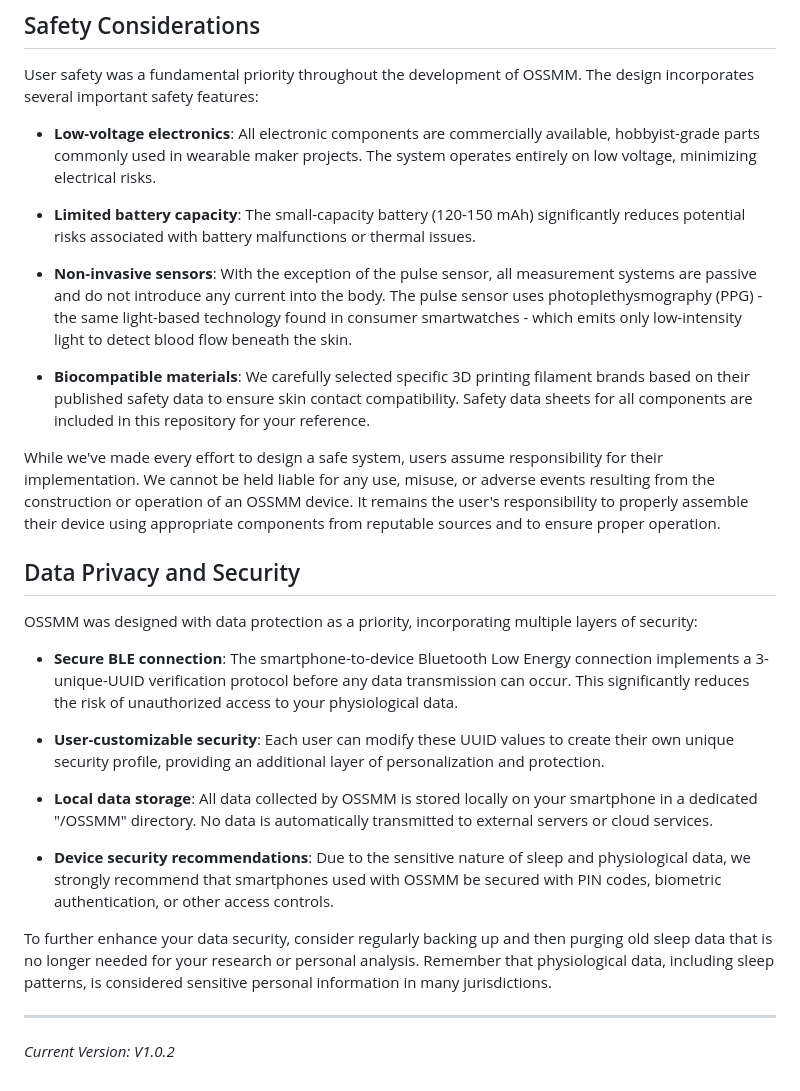
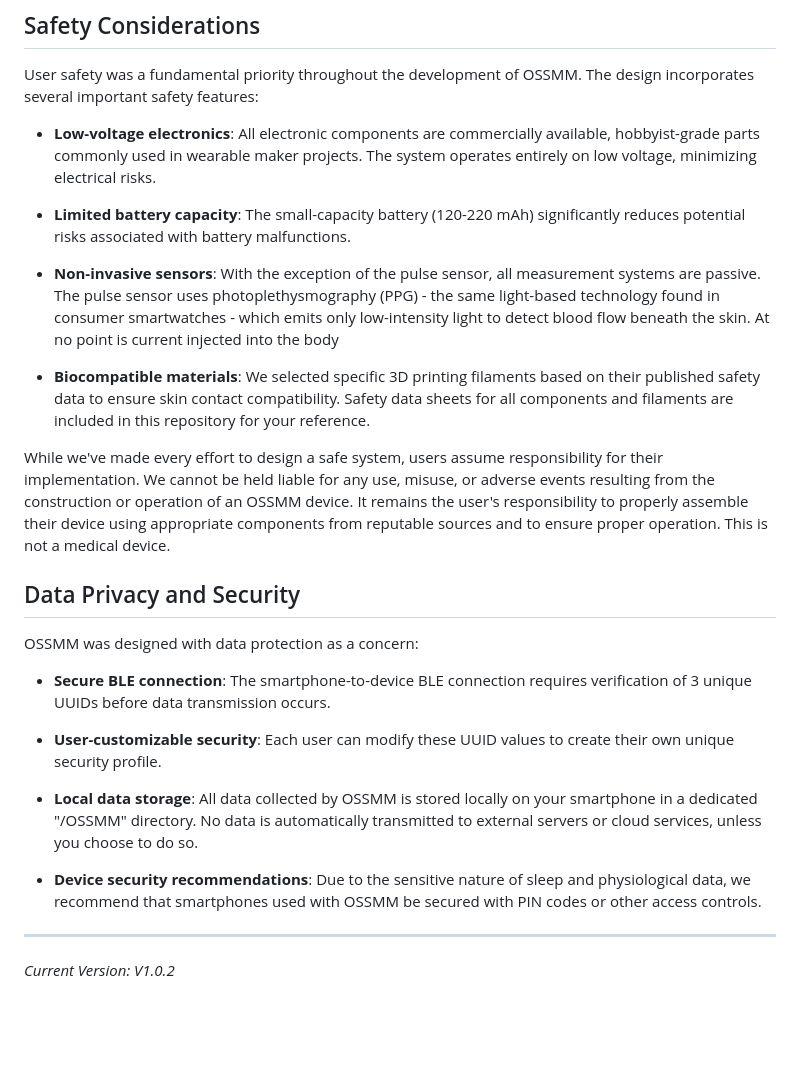
Before and after one commit to jvgiordano/OSSMM-Version-1, a Markdown page: docs/index.md, the part around the change. GitHub-like rendering; blank space fills up the shorter version.

Commit message:
More updates to index.md

```diff
--- a/docs/index.md
+++ b/docs/index.md
@@ -73,27 +73,25 @@ User safety was a fundamental priority throughout the development of OSSMM. The
 
 * **Low-voltage electronics**: All electronic components are commercially available, hobbyist-grade parts commonly used in wearable maker projects. The system operates entirely on low voltage, minimizing electrical risks.
 
-* **Limited battery capacity**: The small-capacity battery (120-150 mAh) significantly reduces potential risks associated with battery malfunctions or thermal issues.
+* **Limited battery capacity**: The small-capacity battery (120-220 mAh) significantly reduces potential risks associated with battery malfunctions.
 
-* **Non-invasive sensors**: With the exception of the pulse sensor, all measurement systems are passive and do not introduce any current into the body. The pulse sensor uses photoplethysmography (PPG) - the same light-based technology found in consumer smartwatches - which emits only low-intensity light to detect blood flow beneath the skin.
+* **Non-invasive sensors**: With the exception of the pulse sensor, all measurement systems are passive. The pulse sensor uses photoplethysmography (PPG) - the same light-based technology found in consumer smartwatches - which emits only low-intensity light to detect blood flow beneath the skin. At no point is current injected into the body
 
-* **Biocompatible materials**: We carefully selected specific 3D printing filament brands based on their published safety data to ensure skin contact compatibility. Safety data sheets for all components are included in this repository for your reference.
+* **Biocompatible materials**: We selected specific 3D printing filaments based on their published safety data to ensure skin contact compatibility. Safety data sheets for all components and filaments are included in this repository for your reference.
 
-While we've made every effort to design a safe system, users assume responsibility for their implementation. We cannot be held liable for any use, misuse, or adverse events resulting from the construction or operation of an OSSMM device. It remains the user's responsibility to properly assemble their device using appropriate components from reputable sources and to ensure proper operation.
+While we've made every effort to design a safe system, users assume responsibility for their implementation. We cannot be held liable for any use, misuse, or adverse events resulting from the construction or operation of an OSSMM device. It remains the user's responsibility to properly assemble their device using appropriate components from reputable sources and to ensure proper operation. This is not a medical device.
 
 ## Data Privacy and Security
 
-OSSMM was designed with data protection as a priority, incorporating multiple layers of security:
+OSSMM was designed with data protection as a concern:
 
-* **Secure BLE connection**: The smartphone-to-device Bluetooth Low Energy connection implements a 3-unique-UUID verification protocol before any data transmission can occur. This significantly reduces the risk of unauthorized access to your physiological data.
+* **Secure BLE connection**: The smartphone-to-device BLE connection requires verification of 3 unique UUIDs before data transmission occurs.
 
-* **User-customizable security**: Each user can modify these UUID values to create their own unique security profile, providing an additional layer of personalization and protection.
+* **User-customizable security**: Each user can modify these UUID values to create their own unique security profile.
 
-* **Local data storage**: All data collected by OSSMM is stored locally on your smartphone in a dedicated "/OSSMM" directory. No data is automatically transmitted to external servers or cloud services.
+* **Local data storage**: All data collected by OSSMM is stored locally on your smartphone in a dedicated "/OSSMM" directory. No data is automatically transmitted to external servers or cloud services, unless you choose to do so.
 
-* **Device security recommendations**: Due to the sensitive nature of sleep and physiological data, we strongly recommend that smartphones used with OSSMM be secured with PIN codes, biometric authentication, or other access controls.
-
-To further enhance your data security, consider regularly backing up and then purging old sleep data that is no longer needed for your research or personal analysis. Remember that physiological data, including sleep patterns, is considered sensitive personal information in many jurisdictions.
+* **Device security recommendations**: Due to the sensitive nature of sleep and physiological data, we recommend that smartphones used with OSSMM be secured with PIN codes or other access controls.
 
 ---
 *Current Version: V1.0.2*
```
